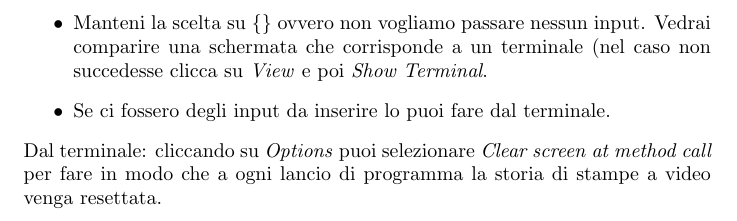
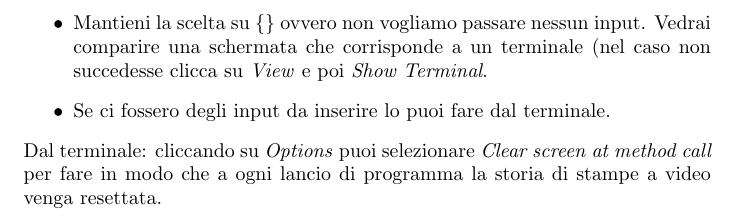
Before and after one commit to romeorizzi/laboratorio_programmazione_matricole_matematica, a LaTeX document (java/GuidaIntroduttivaJava.tex): part of page 4 of 4, cut so that both start at the same text. Compiled offline with pdfLaTeX.

Commit message:
small typo

```diff
--- a/java/GuidaIntroduttivaJava.tex
+++ b/java/GuidaIntroduttivaJava.tex
@@ -77,7 +77,7 @@ Per compilare ed eseguire un programma Java dal terminale, è necessario fare i
 \item Vedrai comparire un rettangolo con il nome che hai scelto. Fai doppio click su di esso per modificarlo dato che per ora contiene un programma di esempio. Completa la scrittura del file sorgente oppure copia e incolla il codice da un altro file.
 \item Per compilare clicca sul pulsante \textit{Compile}. Se non ci sono problemi vedrai che le righe del rettangolo con il nome della tua classe spariranno. Puoi chiudere la finestra di modifica del file sorgente.
 \item Se la classe contiene anche un metodo \texttt{void main(String args[])} possiamo lanciarlo cliccando con il tasto destro del mouse sul rettangolo della nostra classe per poi cliccare \textit{void main(String args[])}
-\item Manteni la scelta su \texttt{\{\}} ovvero non vogliamo passare nessun input. Vedrai comparire una schermata che corrisponde a un terminale (nel caso non succedesse clicca su \textit{View} e poi \textit{Show Terminal}.
+\item Mantieni la scelta su \texttt{\{\}} ovvero non vogliamo passare nessun input. Vedrai comparire una schermata che corrisponde a un terminale (nel caso non succedesse clicca su \textit{View} e poi \textit{Show Terminal}.
 \item Se ci fossero degli input da inserire lo puoi fare dal terminale.
 \end{itemize}
 Dal terminale: cliccando su \textit{Options} puoi selezionare \textit{Clear screen at method call} per fare in modo che a ogni lancio di programma la storia di stampe a video venga resettata.
```
